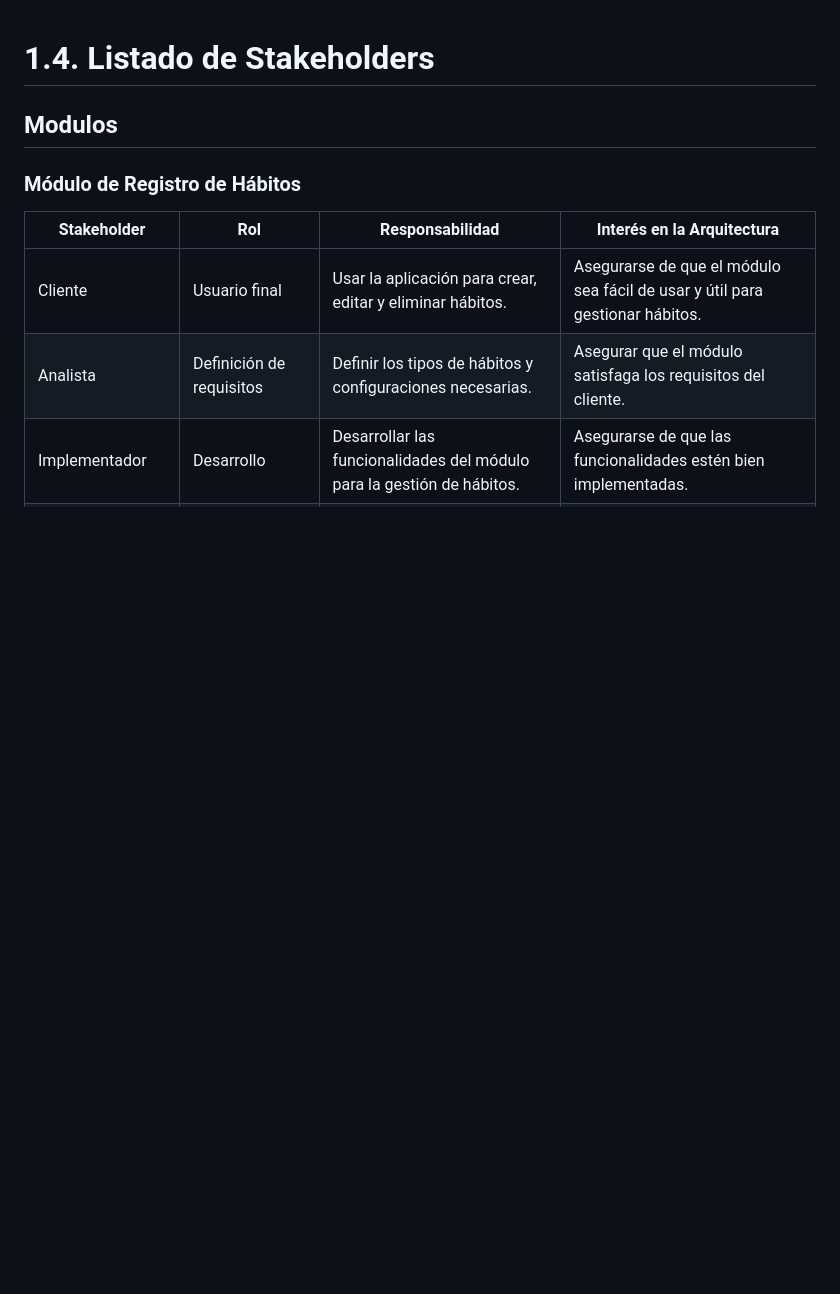
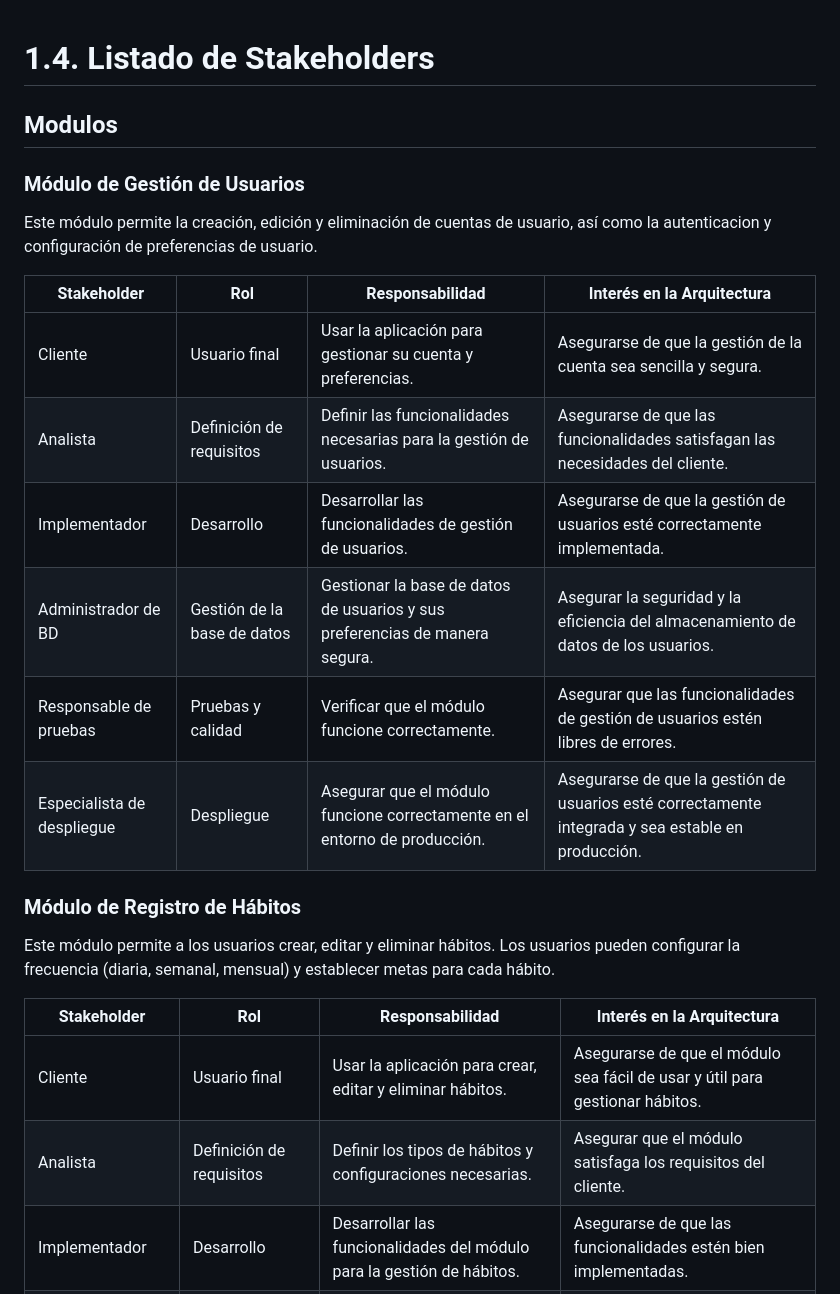
Before and after one commit to ulima-arqui242/arqui242-grupo6, a Markdown page: 1/1.4/1.4.md, the part around one of its changes. Drawn GitHub-style; blank space fills up the shorter version.

```diff
--- a/1/1.4/1.4.md
+++ b/1/1.4/1.4.md
@@ -2,7 +2,22 @@
 
 ## Modulos
 
+### Módulo de Gestión de Usuarios
+
+Este módulo permite la creación, edición y eliminación de cuentas de usuario, así como la autenticacion y configuración de preferencias de usuario.
+
+| Stakeholder              | Rol                           | Responsabilidad                                                                 | Interés en la Arquitectura                                                                 |
+|--------------------------|-------------------------------|---------------------------------------------------------------------------------|--------------------------------------------------------------------------------------------|
+| Cliente                  | Usuario final                 | Usar la aplicación para gestionar su cuenta y preferencias.                      | Asegurarse de que la gestión de la cuenta sea sencilla y segura.                            |
+| Analista                 | Definición de requisitos      | Definir las funcionalidades necesarias para la gestión de usuarios.              | Asegurarse de que las funcionalidades satisfagan las necesidades del cliente.               |
+| Implementador            | Desarrollo                    | Desarrollar las funcionalidades de gestión de usuarios.                          | Asegurarse de que la gestión de usuarios esté correctamente implementada.                   |
+| Administrador de BD       | Gestión de la base de datos   | Gestionar la base de datos de usuarios y sus preferencias de manera segura.       | Asegurar la seguridad y la eficiencia del almacenamiento de datos de los usuarios.          |
+| Responsable de pruebas   | Pruebas y calidad             | Verificar que el módulo funcione correctamente.                                 | Asegurar que las funcionalidades de gestión de usuarios estén libres de errores.           |
+| Especialista de despliegue | Despliegue                    | Asegurar que el módulo funcione correctamente en el entorno de producción.        | Asegurarse de que la gestión de usuarios esté correctamente integrada y sea estable en producción. |
+
 ### Módulo de Registro de Hábitos
+
+Este módulo permite a los usuarios crear, editar y eliminar hábitos. Los usuarios pueden configurar la frecuencia (diaria, semanal, mensual) y establecer metas para cada hábito.
 
 | Stakeholder              | Rol                           | Responsabilidad                                                   | Interés en la Arquitectura                                                |
 |--------------------------|-------------------------------|-------------------------------------------------------------------|----------------------------------------------------------------------------|
```
Also changed, not shown: other parts of 1/1.4/1.4.md (+6 -16 lines).
